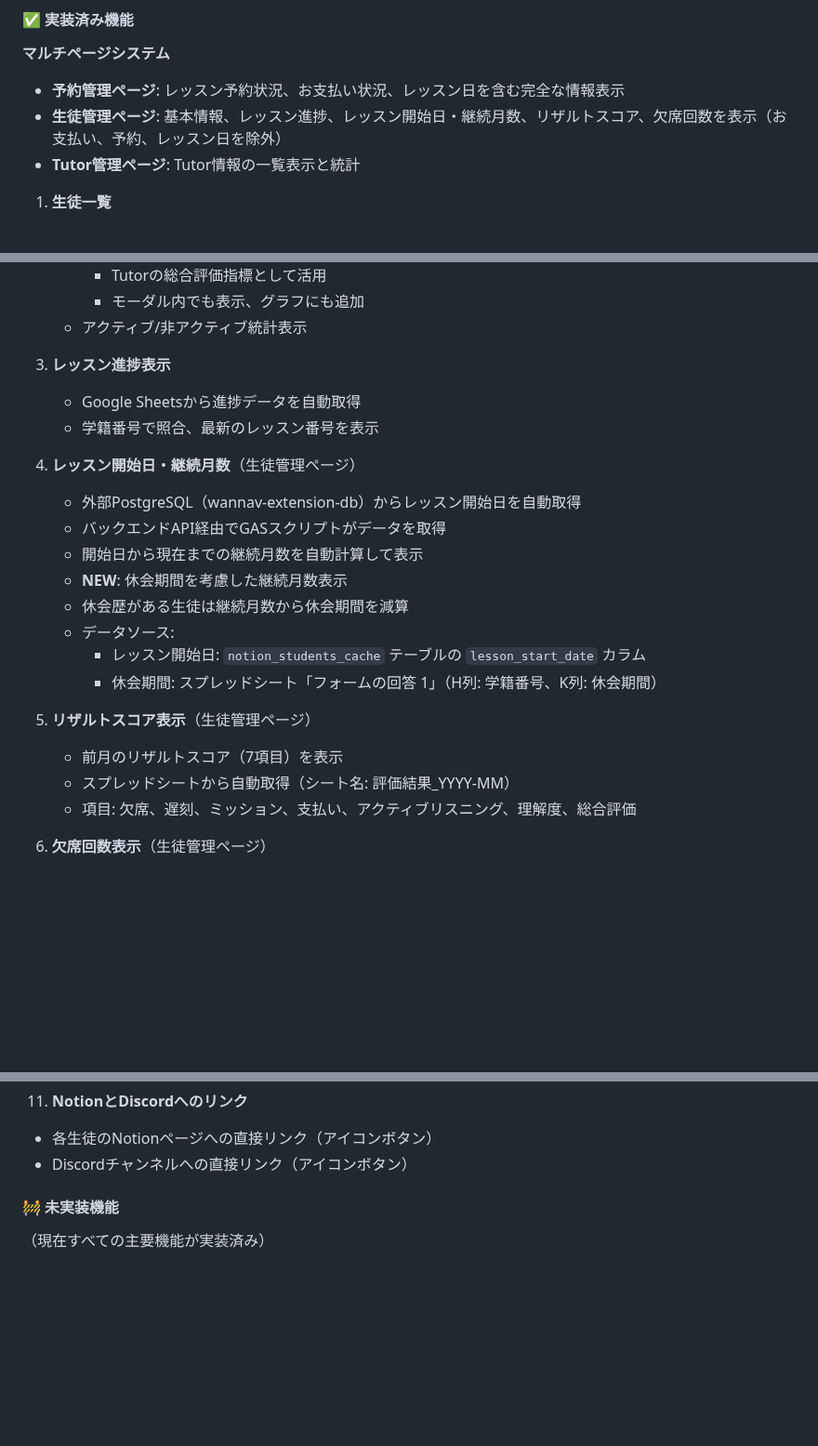
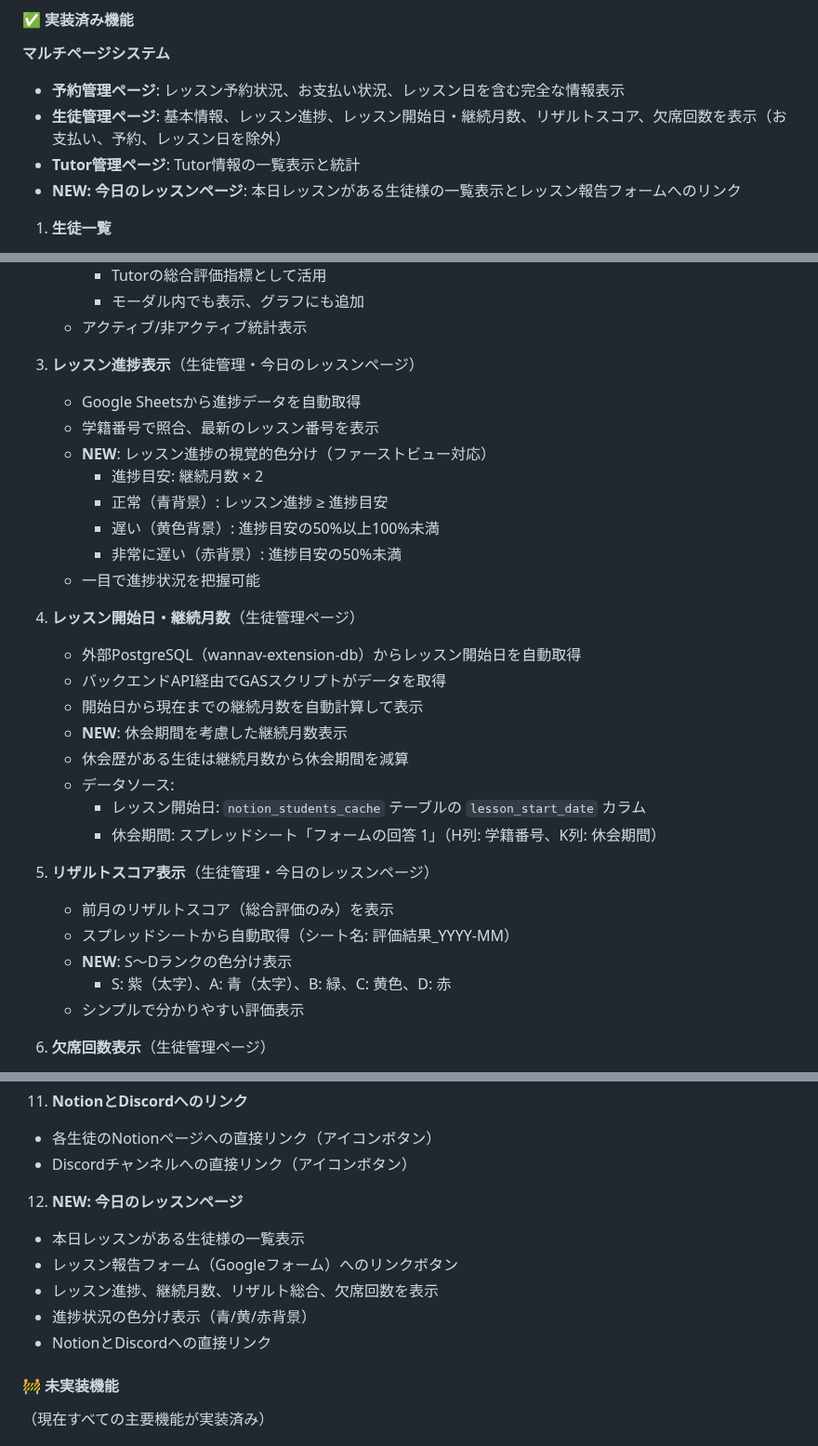
Before and after one commit to kyo10310415/wannav-student-management, a Markdown page: README.md, 3 parts joined by grey strips. Shown at 93% size. Rendered like a GitHub page; blank space fills up the shorter version.

Commit message:
Update README: Add today's lesson page and progress visualization features

```diff
--- a/README.md
+++ b/README.md
@@ -14,6 +14,7 @@ VTuber育成スクール「WannaV」の生徒様情報を一元管理するシ
 - **予約管理ページ**: レッスン予約状況、お支払い状況、レッスン日を含む完全な情報表示
 - **生徒管理ページ**: 基本情報、レッスン進捗、レッスン開始日・継続月数、リザルトスコア、欠席回数を表示（お支払い、予約、レッスン日を除外）
 - **Tutor管理ページ**: Tutor情報の一覧表示と統計
+- **NEW: 今日のレッスンページ**: 本日レッスンがある生徒様の一覧表示とレッスン報告フォームへのリンク
 
 1. **生徒一覧**
    - Notion APIから生徒情報を取得（Google Sheets経由でキャッシュ、1日1回自動更新）
@@ -70,9 +71,15 @@ VTuber育成スクール「WannaV」の生徒様情報を一元管理するシ
      - モーダル内でも表示、グラフにも追加
    - アクティブ/非アクティブ統計表示
 
-3. **レッスン進捗表示**
+3. **レッスン進捗表示**（生徒管理・今日のレッスンページ）
    - Google Sheetsから進捗データを自動取得
    - 学籍番号で照合、最新のレッスン番号を表示
+   - **NEW**: レッスン進捗の視覚的色分け（ファーストビュー対応）
+     - 進捗目安: 継続月数 × 2
+     - 正常（青背景）: レッスン進捗 ≥ 進捗目安
+     - 遅い（黄色背景）: 進捗目安の50%以上100%未満
+     - 非常に遅い（赤背景）: 進捗目安の50%未満
+   - 一目で進捗状況を把握可能
 
 4. **レッスン開始日・継続月数**（生徒管理ページ）
    - 外部PostgreSQL（wannav-extension-db）からレッスン開始日を自動取得
@@ -84,10 +91,12 @@ VTuber育成スクール「WannaV」の生徒様情報を一元管理するシ
      - レッスン開始日: `notion_students_cache` テーブルの `lesson_start_date` カラム
      - 休会期間: スプレッドシート「フォームの回答 1」（H列: 学籍番号、K列: 休会期間）
 
-5. **リザルトスコア表示**（生徒管理ページ）
-   - 前月のリザルトスコア（7項目）を表示
+5. **リザルトスコア表示**（生徒管理・今日のレッスンページ）
+   - 前月のリザルトスコア（総合評価のみ）を表示
    - スプレッドシートから自動取得（シート名: 評価結果_YYYY-MM）
-   - 項目: 欠席、遅刻、ミッション、支払い、アクティブリスニング、理解度、総合評価
+   - **NEW**: S～Dランクの色分け表示
+     - S: 紫（太字）、A: 青（太字）、B: 緑、C: 黄色、D: 赤
+   - シンプルで分かりやすい評価表示
 
 6. **欠席回数表示**（生徒管理ページ）
    - レッスン進捗スプレッドシートから欠席回数を集計
@@ -128,6 +137,13 @@ VTuber育成スクール「WannaV」の生徒様情報を一元管理するシ
 11. **NotionとDiscordへのリンク**
    - 各生徒のNotionページへの直接リンク（アイコンボタン）
    - Discordチャンネルへの直接リンク（アイコンボタン）
+
+12. **NEW: 今日のレッスンページ**
+   - 本日レッスンがある生徒様の一覧表示
+   - レッスン報告フォーム（Googleフォーム）へのリンクボタン
+   - レッスン進捗、継続月数、リザルト総合、欠席回数を表示
+   - 進捗状況の色分け表示（青/黄/赤背景）
+   - NotionとDiscordへの直接リンク
 
 #### 🚧 未実装機能
 
```
